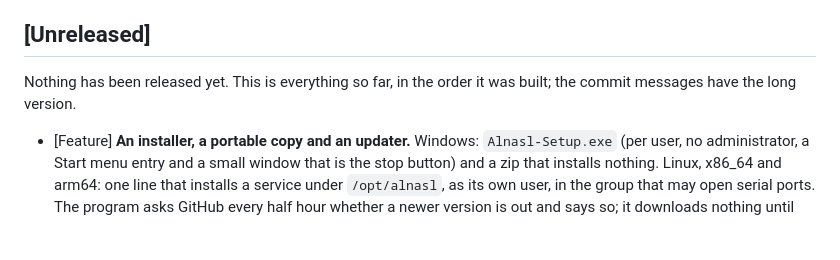
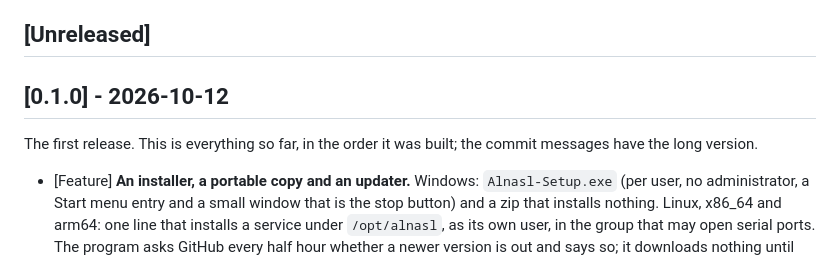
Before and after one commit to AuroraRyunix/Alnasl, a Markdown page: CHANGELOG.md, the part around the change. Rendered like a GitHub page; blank space fills up the shorter version.

Commit message:
0.1.0: the first release - the changelog names it, which is the second of the two things a release waits for

```diff
--- a/CHANGELOG.md
+++ b/CHANGELOG.md
@@ -19,7 +19,9 @@ section, word for word. See [docs/releasing.md](docs/releasing.md).
 
 ## [Unreleased]
 
-Nothing has been released yet. This is everything so far, in the order it
+## [0.1.0] - 2026-10-12
+
+The first release. This is everything so far, in the order it
 was built; the commit messages have the long version.
 
 - [Feature] **An installer, a portable copy and an updater.** Windows: `Alnasl-Setup.exe` (per user, no administrator, a Start menu entry and a small window that is the stop button) and a zip that installs nothing. Linux, x86_64 and arm64: one line that installs a service under `/opt/alnasl`, as its own user, in the group that may open serial ports. The program asks GitHub every half hour whether a newer version is out and says so; it downloads nothing until you say yes, tells you the size first, and refuses to restart under a game in progress unless you insist. The question can be switched off (Setup, Updates). The data is in a folder of its own that no installer, update or uninstall touches. Nothing is signed: Windows will say so, once.
```
